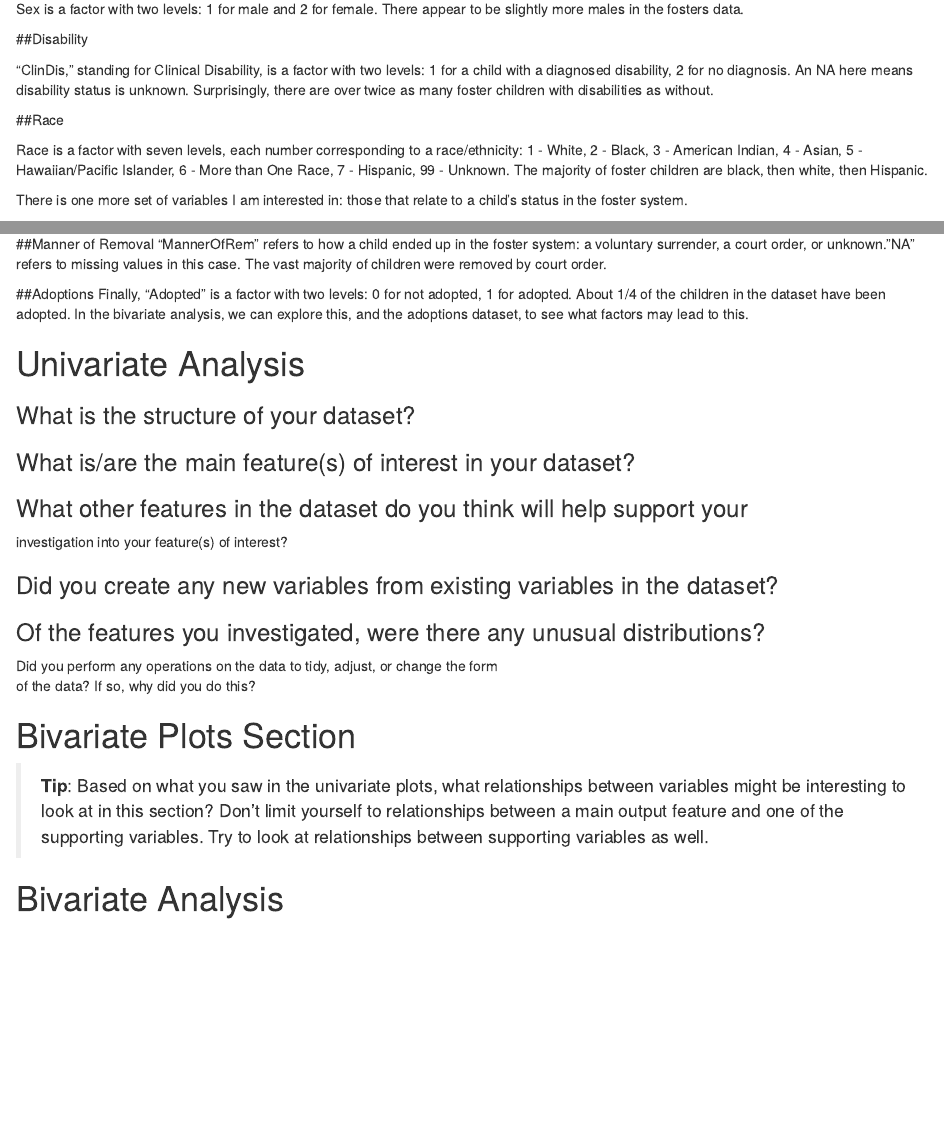
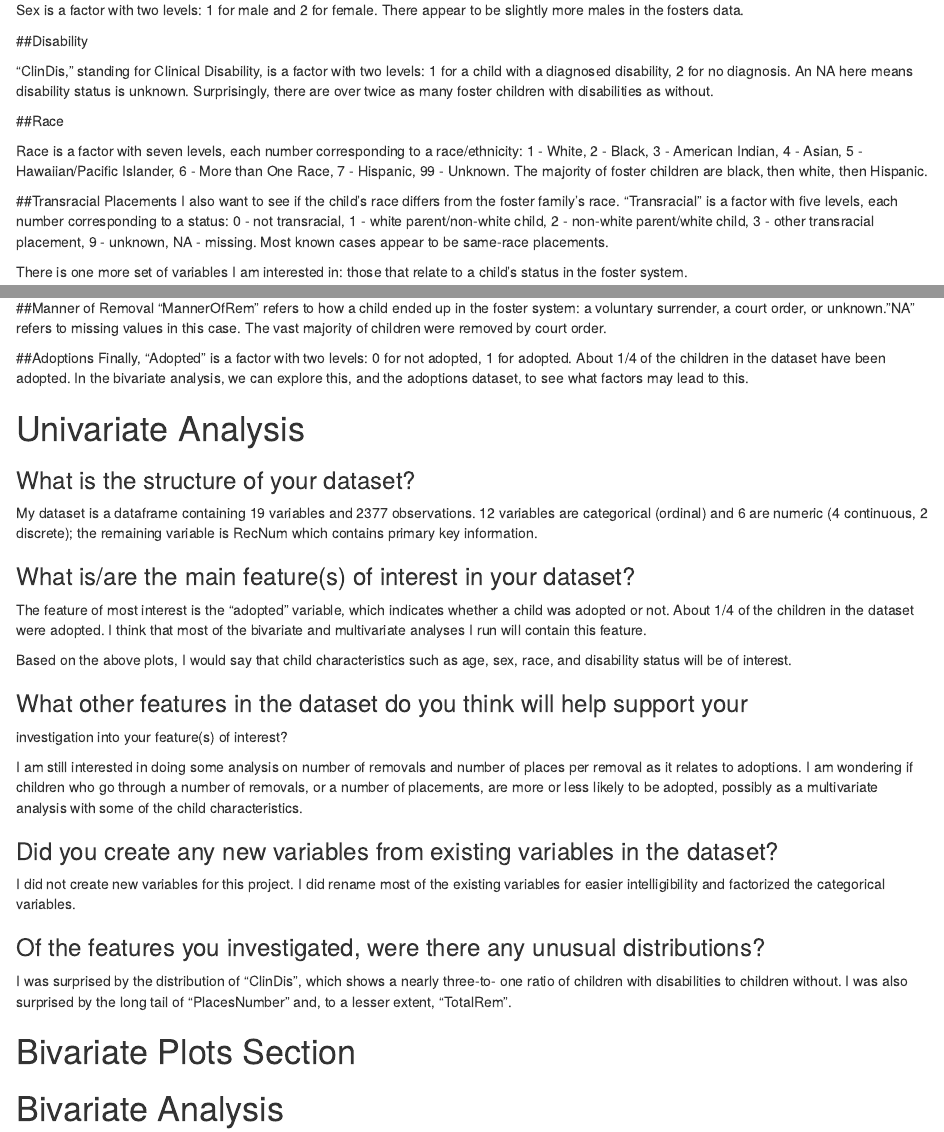
Before and after one commit to verascity/learning, an R Markdown document (Udacity Data Analyst Nanodegree/Explore and Summarize Data/projecttemplate.rmd): the page in a window 1100 px wide, from 940 px down before the commit and from 970 px down after it, so that both start at the same text, and a second part further down, joined at a grey line. Rendered offline with R 4.5, knitr and Pandoc, with nearby package versions; some code elsewhere in the file could not run offline.

Commit message:
write univariate analysis

````diff
--- a/Udacity Data Analyst Nanodegree/Explore and Summarize Data/projecttemplate.rmd
+++ b/Udacity Data Analyst Nanodegree/Explore and Summarize Data/projecttemplate.rmd
@@ -125,6 +130,13 @@ race/ethnicity: 1 - White, 2 - Black, 3 - American Indian, 4 - Asian, 5 -
 Hawaiian/Pacific Islander, 6 - More than One Race, 7 - Hispanic, 99 - Unknown.
 The majority of foster children are black, then white, then Hispanic.
 
+##Transracial Placements
+I also want to see if the child's race differs from the foster family's race.
+"Transracial" is a factor with five levels, each number corresponding to a
+status: 0 - not transracial, 1 - white parent/non-white child, 2 - non-white
+parent/white child, 3 - other transracial placement, 9 - unknown, NA - missing.
+Most known cases appear to be same-race placements.
+
 There is one more set of variables I am interested in: those that relate to a
 child's status in the foster system.
 
@@ -170,32 +181,48 @@ adopted. About 1/4 of the children in the dataset have been adopted. In the
 bivariate analysis, we can explore this, and the adoptions dataset, to see what
 factors may lead to this.
 
-
 # Univariate Analysis
 
 ### What is the structure of your dataset?
 
-
+My dataset is a dataframe containing 19 variables and 2377 observations. 12
+variables are categorical (ordinal) and 6 are numeric (4 continuous, 2 discrete);
+the remaining variable is RecNum which contains primary key information.
 
 ### What is/are the main feature(s) of interest in your dataset?
+
+The feature of most interest is the "adopted" variable, which indicates whether
+a child was adopted or not. About 1/4 of the children in the dataset were
+adopted. I think that most of the bivariate and multivariate analyses I run will
+contain this feature.
+
+Based on the above plots, I would say that child characteristics such as age,
+sex, race, and disability status will be of interest.
 
 ### What other features in the dataset do you think will help support your \
 investigation into your feature(s) of interest?
 
+I am still interested in doing some analysis on number of removals and number
+of places per removal as it relates to adoptions. I am wondering if children
+who go through a number of removals, or a number of placements, are more or less
+likely to be adopted, possibly as a multivariate analysis with some of the child
+characteristics.
+
 ### Did you create any new variables from existing variables in the dataset?
 
-### Of the features you investigated, were there any unusual distributions? \
-Did you perform any operations on the data to tidy, adjust, or change the form \
-of the data? If so, why did you do this?
+I did not create new variables for this project. I did rename most of the
+existing variables for easier intelligibility and factorized the categorical
+variables.
+
+### Of the features you investigated, were there any unusual distributions?
+
+I was surprised by the distribution of "ClinDis", which shows a nearly three-to-
+one ratio of children with disabilities to children without. I was also surprised
+by the long tail of "PlacesNumber" and, to a lesser extent, "TotalRem".
 
 
 # Bivariate Plots Section
 
-> **Tip**: Based on what you saw in the univariate plots, what relationships
-between variables might be interesting to look at in this section? Don't limit
-yourself to relationships between a main output feature and one of the
-supporting variables. Try to look at relationships between supporting variables
-as well.
 
 ```{r echo=FALSE, Bivariate_Plots}
 
````
Also changed, not shown: Udacity Data Analyst Nanodegree/Explore and Summarize Data/projecttemplate.rmd (6 more changed lines).
